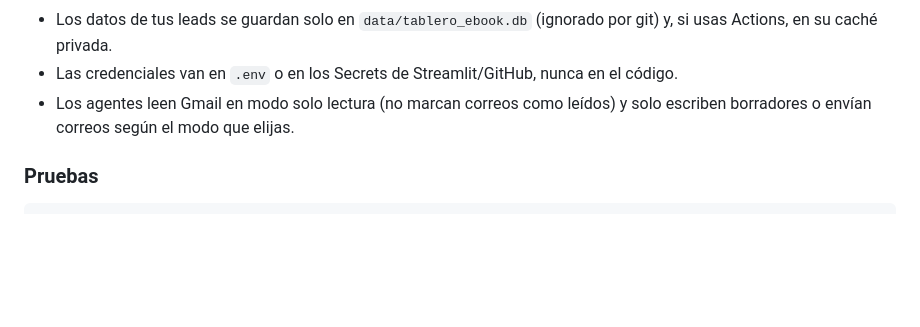
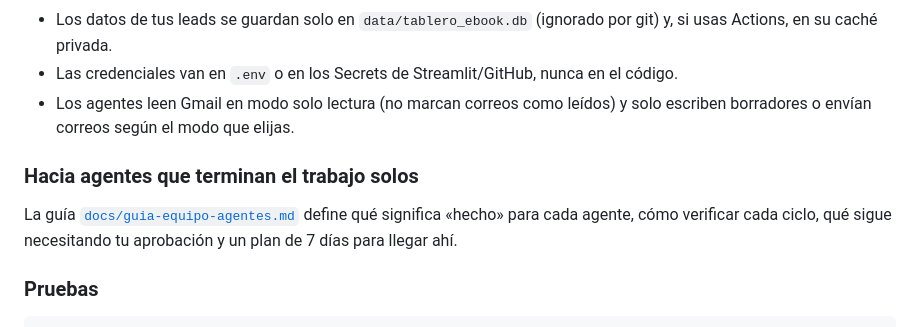
Before and after one commit to solid0072704/copahue, a Markdown page: README.md, the part around the change. Rendered like a GitHub page; blank space fills up the shorter version.

````diff
--- a/README.md
+++ b/README.md
@@ -118,6 +118,11 @@ Las reglas están en `agentes_ebook/analista.py` y las plantillas de correo en `
 - Los agentes leen Gmail en modo solo lectura (no marcan correos como leídos) y solo escriben borradores o
   envían correos según el modo que elijas.
 
+### Hacia agentes que terminan el trabajo solos
+
+La guía [`docs/guia-equipo-agentes.md`](docs/guia-equipo-agentes.md) define qué significa «hecho» para cada agente,
+cómo verificar cada ciclo, qué sigue necesitando tu aprobación y un plan de 7 días para llegar ahí.
+
 ### Pruebas
 
 ```bash
````
Also changed, not shown: docs/guia-equipo-agentes.md (added, +499 -0 lines).
